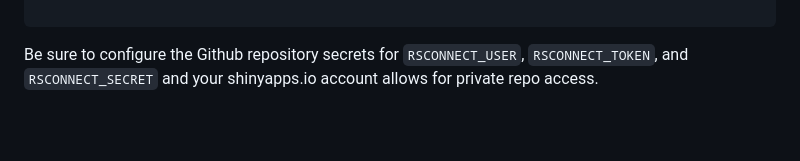
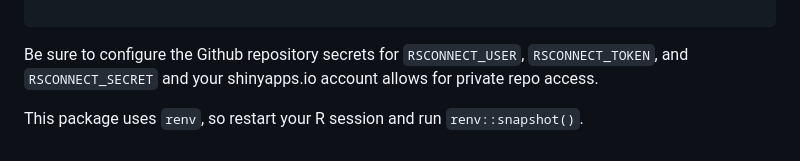
Before and after one commit to mjfrigaard/sap, a Markdown page: README.md, the part around the change. Drawn GitHub-style; blank space fills up the shorter version.

````diff
--- a/README.md
+++ b/README.md
@@ -105,3 +105,5 @@ jobs:
 ```
 
 Be sure to configure the Github repository secrets for `RSCONNECT_USER`, `RSCONNECT_TOKEN`, and `RSCONNECT_SECRET` and your shinyapps.io account allows for private repo access.
+
+This package uses `renv`, so restart your R session and run `renv::snapshot()`.
````
